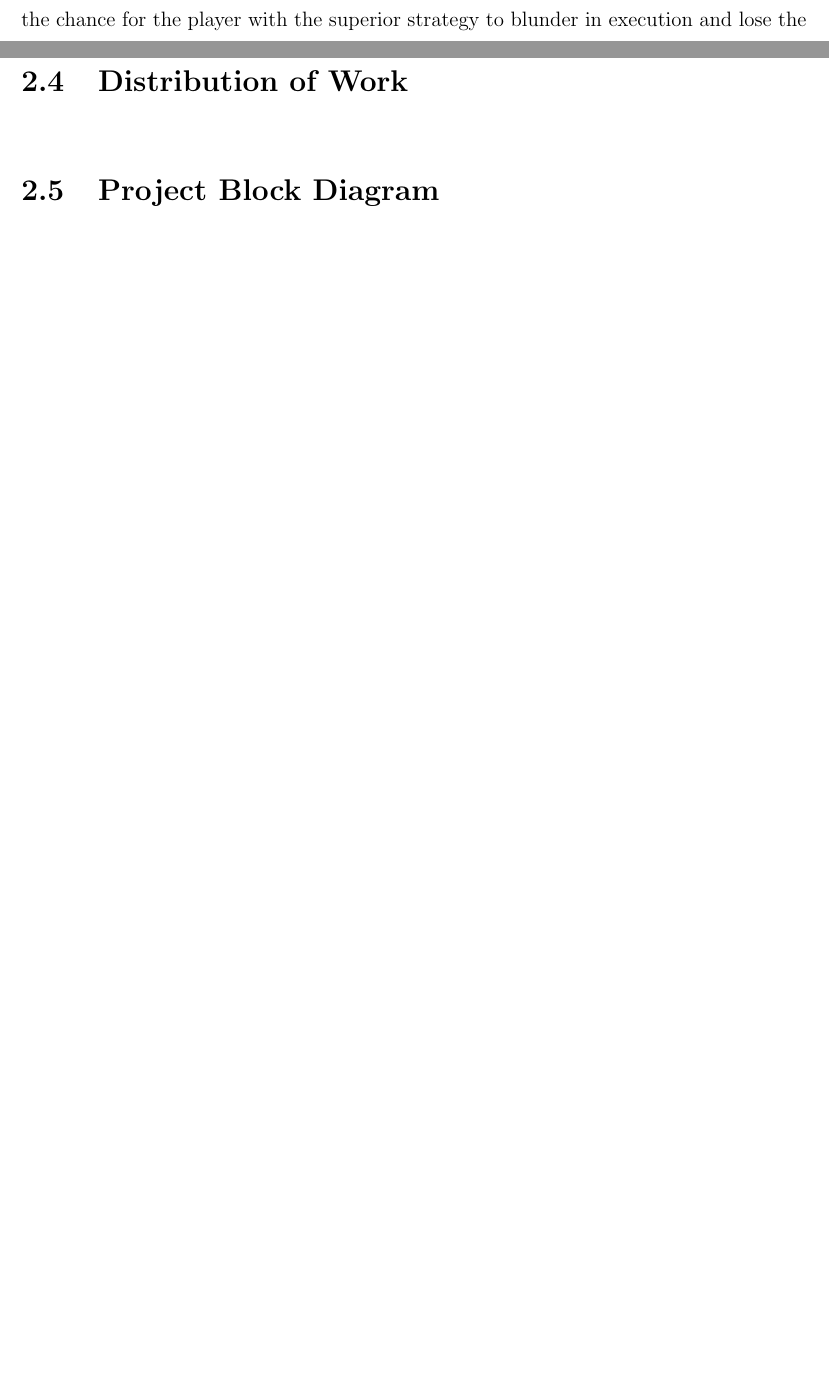
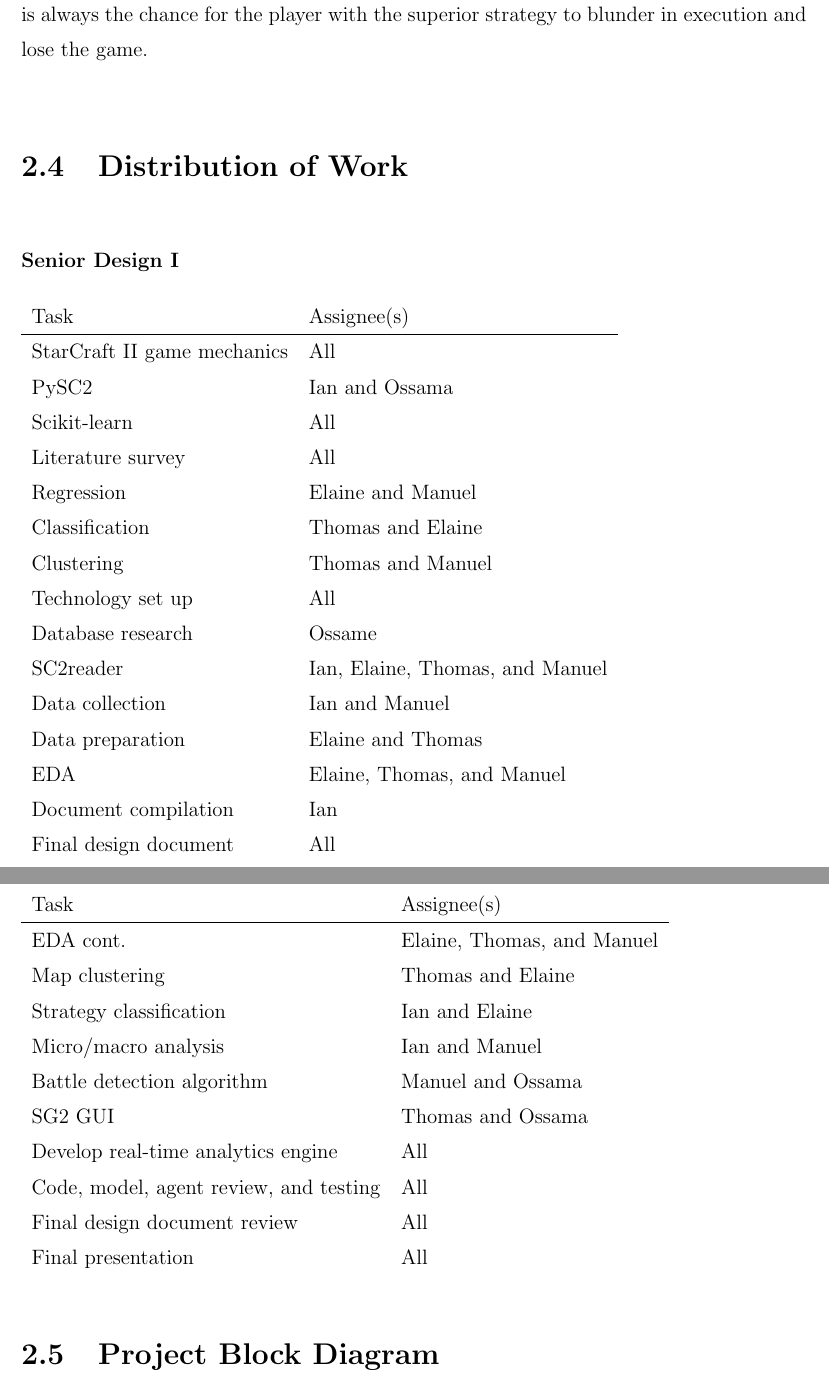
Before and after one commit to ucfcs/Fall2020-Group-20, a LaTeX thesis (assignments/final/everglades_analysis_final.tex): two parts of pages 14 and 15 of 162 before the commit and two parts of pages 15 and 16 of 163 after it, joined at a grey line, cut so that both start at the same text, the shorter picture padded with empty space. Compiled offline with pdfLaTeX.

Commit message:
Final push and review sorta done (sd2)

```diff
--- a/assignments/final/everglades_analysis_final.tex
+++ b/assignments/final/everglades_analysis_final.tex
@@ -193,11 +195,52 @@
 
 \msection{Thomas Lukas}
 
-Initial building and unit decisions are among the most important parts of the game, especially if one of the races in the match is Zerg. Zerg players tend to be overly aggressive in their unit creation and attack tactics so if the opposing player does not implement the correct counter strategy, the Zerg player will snowball into a victory. We believe that if our algorithm can identify the early strategies of both players it can accurately predict a quick win depending on if a player is getting countered perfectly. One problem that can arise however is that since this will be human vs human matches, there is always the chance for the player with the superior strategy to blunder in execution and lose the game.
+Initial building and unit decisions are among the most important parts of the game, especially if one of the races in the match is Zerg. Zerg players tend to be overly aggressive in their unit creation and attack tactics so if the opposing player does not implement the correct counter strategy, the Zerg player will snowball into a victory.
+
+We believe that if our algorithm can identify the early strategies of both players it can accurately predict a quick win depending on if a player is getting countered perfectly. One problem that can arise however is that since this will be human vs human matches, there is always the chance for the player with the superior strategy to blunder in execution and lose the game.
 
 \section{Distribution of Work}
 
-
+\msection{Senior Design I}
+\vspace*{-2mm}
+
+\begin{tabular}{ll}
+    Task & Assignee(s) \\
+    \hline
+    StarCraft II game mechanics & All \\
+    PySC2 & Ian and Ossama \\
+    Scikit-learn & All \\
+    Literature survey & All \\
+    Regression & Elaine and Manuel \\
+    Classification & Thomas and Elaine \\
+    Clustering & Thomas and Manuel \\
+    Technology set up & All \\
+    Database research & Ossame \\
+    SC2reader & Ian, Elaine, Thomas, and Manuel \\
+    Data collection & Ian and Manuel \\
+    Data preparation & Elaine and Thomas \\
+    EDA & Elaine, Thomas, and Manuel \\
+    Document compilation & Ian \\
+    Final design document & All
+\end{tabular}
+
+\msection{Senior Design II}
+\vspace*{-2mm}
+
+\begin{tabular}{ll}
+    Task & Assignee(s) \\
+    \hline
+    EDA cont. & Elaine, Thomas, and Manuel \\
+    Map clustering & Thomas and Elaine \\
+    Strategy classification & Ian and Elaine \\
+    Micro/macro analysis & Ian and Manuel \\
+    Battle detection algorithm & Manuel and Ossama \\
+    SG2 GUI & Thomas and Ossama \\
+    Develop real-time analytics engine & All \\
+    Code, model, agent review, and testing & All \\
+    Final design document review & All \\
+    Final presentation & All
+\end{tabular}
 
 \section{Project Block Diagram}
 \begin{center}
```
Also changed, not shown: assignments/final/media/TestingServerCycle.png, assignments/final/everglades_analysis_final.tex (50 more changed lines).
